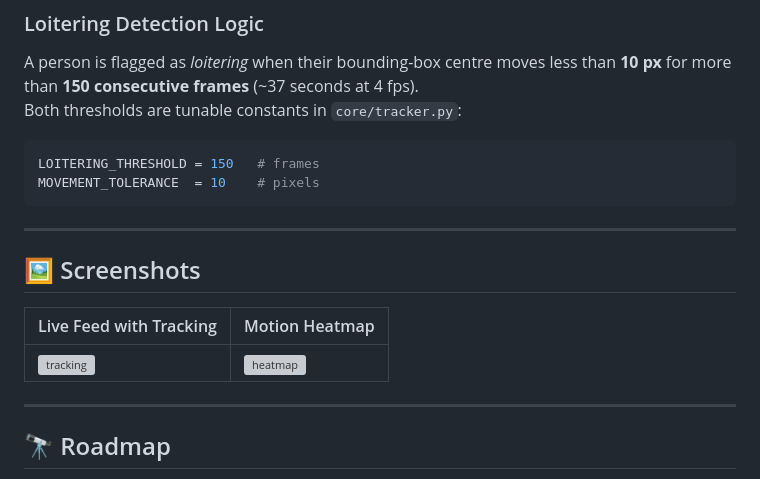
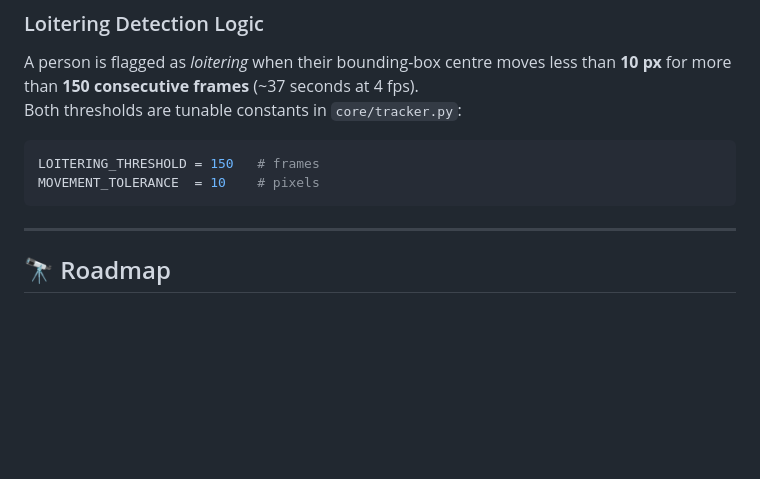
Before and after one commit to gaminbhoot/surveillance-system, a Markdown page: README.md, the part around the change. Rendered like a GitHub page; blank space fills up the shorter version; grey boxes are pictures that could not be loaded.

Commit message:
Remove screenshots from README
Removed screenshots section from README.

```diff
--- a/README.md
+++ b/README.md
@@ -115,13 +115,6 @@ MOVEMENT_TOLERANCE  = 10    # pixels
 
 ---
 
-## 🖼️ Screenshots
-
-| Live Feed with Tracking | Motion Heatmap |
-|---|---|
-| ![tracking](docs/tracking.png) | ![heatmap](docs/heatmap.png) |
-
----
 
 ## 🔭 Roadmap
 
```
